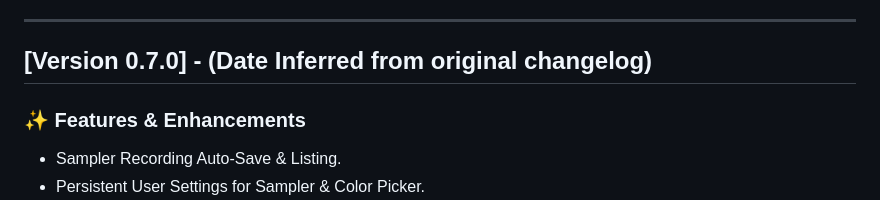
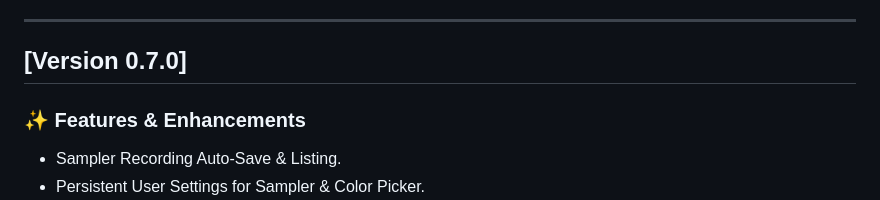
Before and after one commit to Reg0lino/AKAI-Fire-PixelForge, a Markdown page: CHANGELOG.md, the part around the change. Rendered like a GitHub page.

```diff
--- a/CHANGELOG.md
+++ b/CHANGELOG.md
@@ -166,7 +166,7 @@ This major update focused on a comprehensive overhaul of the Akai Fire's OLED di
 
 ---
 
-## [Version 0.7.0] - (Date Inferred from original changelog)
+## [Version 0.7.0]
 
 ### ✨ Features & Enhancements
 *   Sampler Recording Auto-Save & Listing.
```
